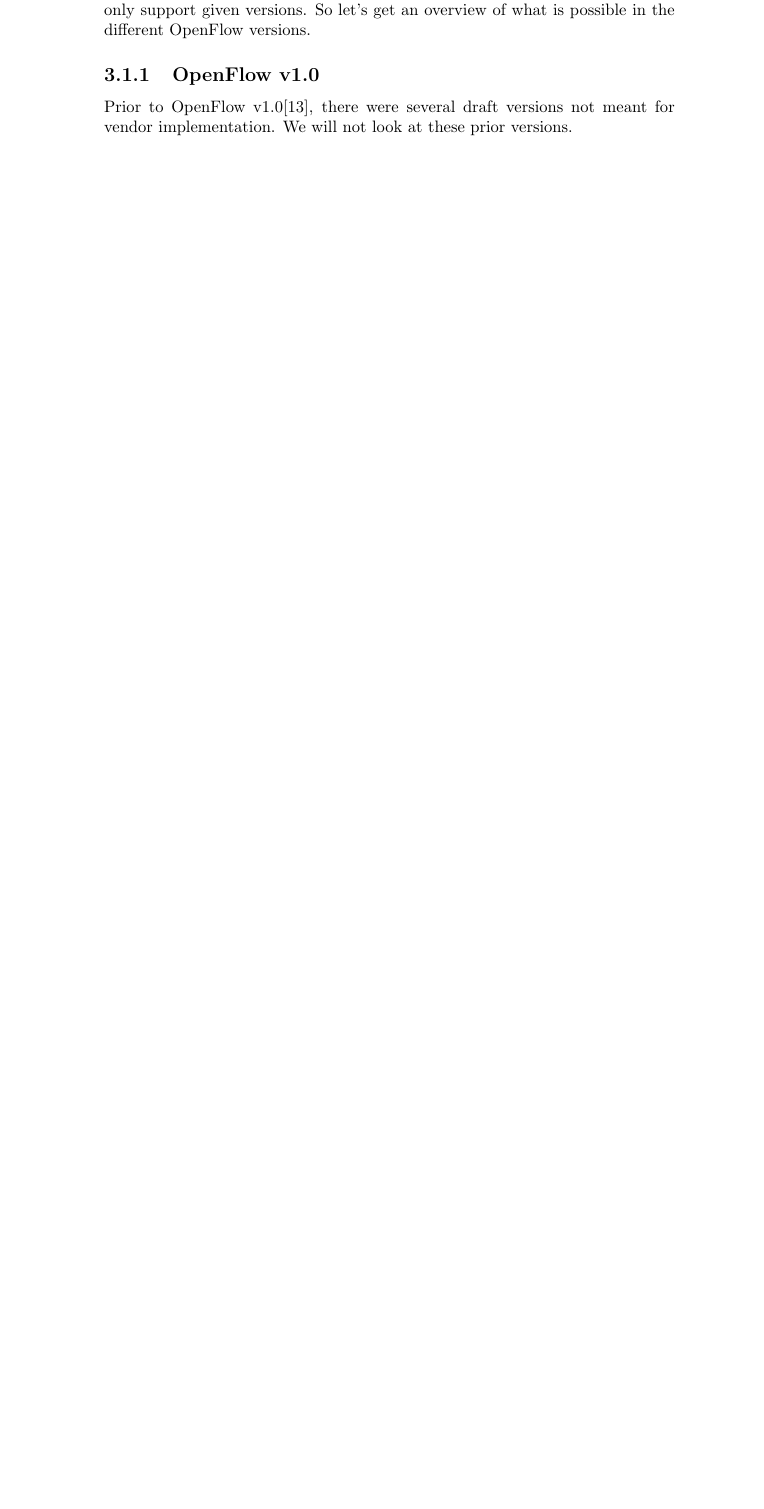
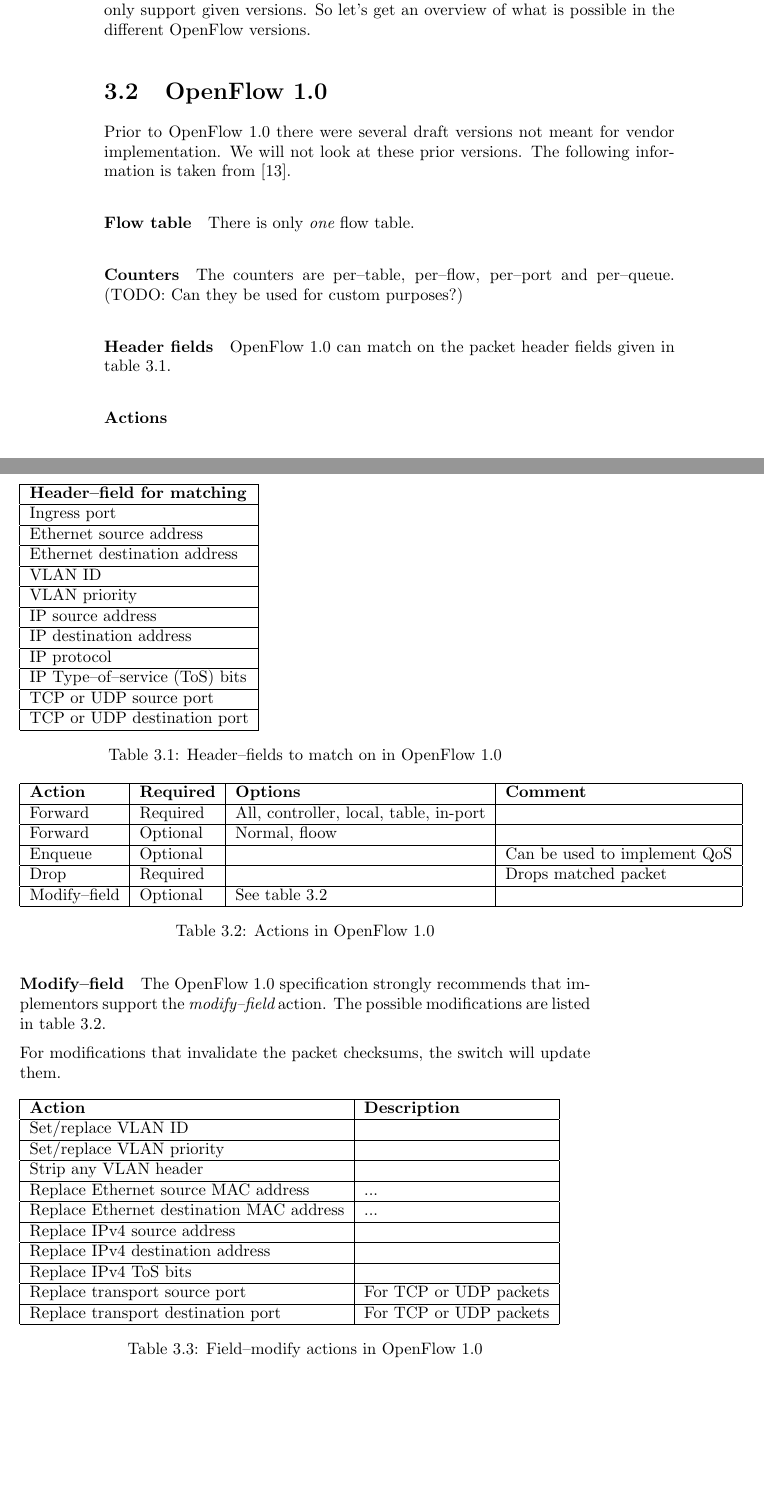
Before and after one commit to cslarsen/bachelor, a LaTeX thesis (thesis/thesis.tex, which reads thesis/openflow-versions.tex): part of page 8 of 17 before the commit and two parts of pages 10 and 11 of 20 after it, the two joined at a grey line, cut so that both start at the same text, the shorter picture padded with empty space. Compiled offline with pdfLaTeX.

Commit message:
Adds OpenFlow 1.0 tables

```diff
--- a/thesis/openflow-versions.tex
+++ b/thesis/openflow-versions.tex
@@ -31,8 +31,87 @@ OpenFlow.  The versions vary quite a bit on this point, and a lot of
 software only support given versions.  So let's get an overview of what is
 possible in the different OpenFlow versions.
 
-\subsection{OpenFlow v1.0}
+\section{OpenFlow 1.0}
 
-Prior to OpenFlow v1.0\cite{openflow-1.0.0}, there were several draft
-versions not meant for vendor implementation.  We will not look at these
-prior versions.
+Prior to OpenFlow 1.0 there were several draft versions not meant for
+vendor implementation.  We will not look at these prior versions.  The
+following information is taken from \cite{openflow-1.0.0}.
+
+\paragraph{Flow table}
+There is only {\em one} flow table.
+
+\paragraph{Counters}
+The counters are per--table, per--flow, per--port and per--queue. (TODO: Can
+they be used for custom purposes?)
+
+\paragraph{Header fields}
+OpenFlow 1.0 can match on the packet header fields given in table
+\ref{table:openflow-1.0.headers}.
+
+\begin{table}[!htp]
+\begin{tabular}{|l|}
+\hline \textbf{Header--field for matching} \\
+\hline Ingress port \\
+\hline Ethernet source address \\
+\hline Ethernet destination address \\
+\hline VLAN ID \\
+\hline VLAN priority \\
+\hline IP source address \\
+\hline IP destination address \\
+\hline IP protocol \\
+\hline IP Type--of--service (ToS) bits \\
+\hline TCP or UDP source port \\
+\hline TCP or UDP destination port \\
+\hline
+\end{tabular}
+\caption{Header--fields to match on in OpenFlow 1.0}
+\label{table:openflow-1.0.headers}
+\end{table}
+
+\paragraph{Actions}
+
+\begin{table}[!htp]
+\begin{tabular}{|l|l|l|l|}
+\hline \textbf{Action} &
+       \textbf{Required} &
+       \textbf{Options} &
+       \textbf{Comment} \\
+\hline Forward & Required & All, controller, local, table, in-port & \\
+\hline Forward & Optional & Normal, floow & \\
+\hline Enqueue & Optional &  &  Can be used to implement QoS \\
+\hline Drop & Required &  &  Drops matched packet \\
+\hline Modify--field & Optional &  See table \ref{table:openflow-1.0.mods}
+       & \\
+\hline
+\end{tabular}
+\caption{Actions in OpenFlow 1.0}
+\label{table:openflow-1.0.actions}
+\end{table}
+
+\paragraph{Modify--field}
+
+The OpenFlow 1.0 specification strongly recommends that implementors support
+the {\em modify--field} action.  The possible modifications are listed in
+table \ref{table:openflow-1.0.mods}.
+
+For modifications that invalidate the packet checksums, the switch will
+update them.
+
+\begin{table}[!htp]
+\begin{tabular}{|l|l|}
+\hline \textbf{Action} & \textbf{Description} \\
+\hline Set/replace VLAN ID & \\
+\hline Set/replace VLAN priority & \\
+\hline Strip any VLAN header & \\
+\hline Replace Ethernet source MAC address & ... \\
+\hline Replace Ethernet destination MAC address & ... \\
+\hline Replace IPv4 source address & \\
+\hline Replace IPv4 destination address & \\
+\hline Replace IPv4 ToS bits & \\
+\hline Replace transport source port & For TCP or UDP packets \\
+\hline Replace transport destination port & For TCP or UDP packets \\
+\hline
+\end{tabular}
+\label{table:openflow-1.0.mods}
+\caption{Field--modify actions in OpenFlow 1.0}
+\end{table}
```
Also changed, not shown: thesis/thesis.tex (+2 -0 lines), thesis/Makefile, 1 other file.
